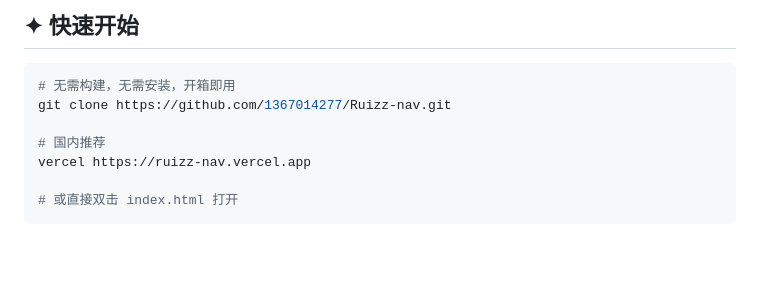
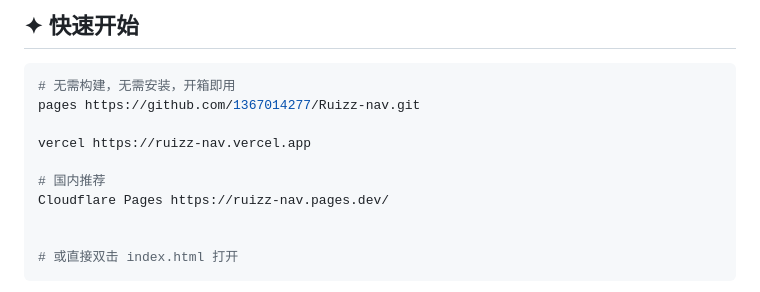
Before and after one commit to 1367014277/Ruizz-, a Markdown page: README.md, the part around the change. GitHub-like rendering; blank space fills up the shorter version.

````diff
--- a/README.md
+++ b/README.md
@@ -52,10 +52,13 @@
 
 ```bash
 # 无需构建，无需安装，开箱即用
-git clone https://github.com/1367014277/Ruizz-nav.git
+pages https://github.com/1367014277/Ruizz-nav.git
+
+vercel https://ruizz-nav.vercel.app
 
 # 国内推荐
-vercel https://ruizz-nav.vercel.app
+Cloudflare Pages https://ruizz-nav.pages.dev/
+
 
 # 或直接双击 index.html 打开
 ```
````
